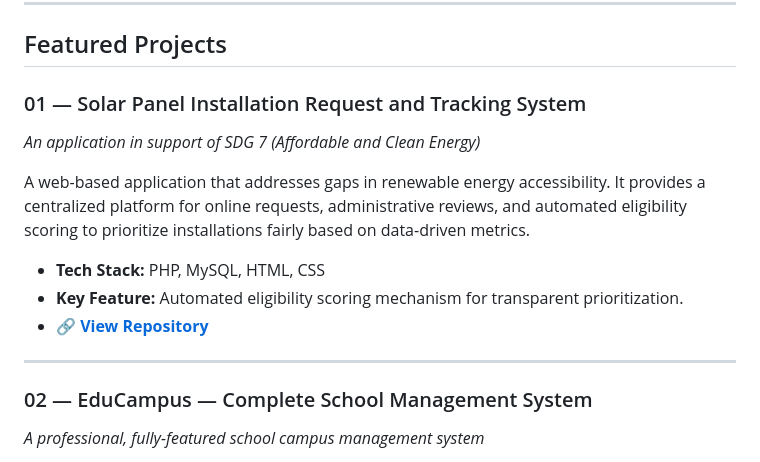
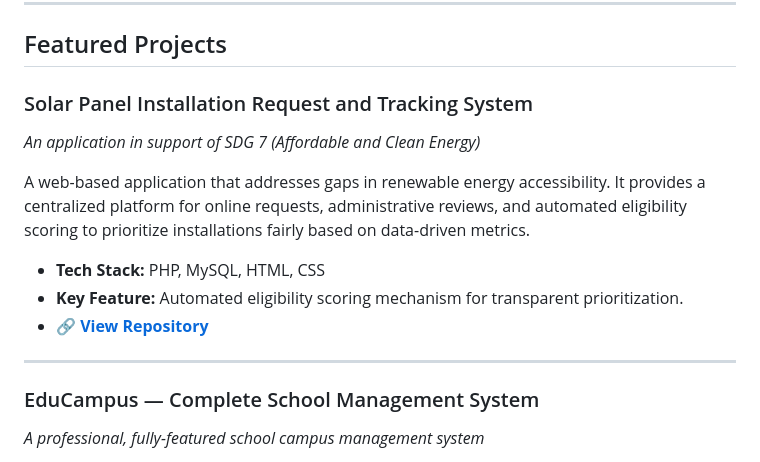
Before and after one commit to earljohn-spec/earljohn-spec.github.io, a Markdown page: README.md, the part around the change. Rendered like a GitHub page.

```diff
--- a/README.md
+++ b/README.md
@@ -41,7 +41,7 @@ Currently, I am building my foundation in **Back-End Development and Database Ma
 
 ## Featured Projects
 
-### 01 — Solar Panel Installation Request and Tracking System
+### Solar Panel Installation Request and Tracking System
 
 _An application in support of SDG 7 (Affordable and Clean Energy)_
 
@@ -53,7 +53,7 @@ A web-based application that addresses gaps in renewable energy accessibility. I
 
 ---
 
-### 02 — EduCampus — Complete School Management System
+### EduCampus — Complete School Management System
 
 _A professional, fully-featured school campus management system_
 
```
